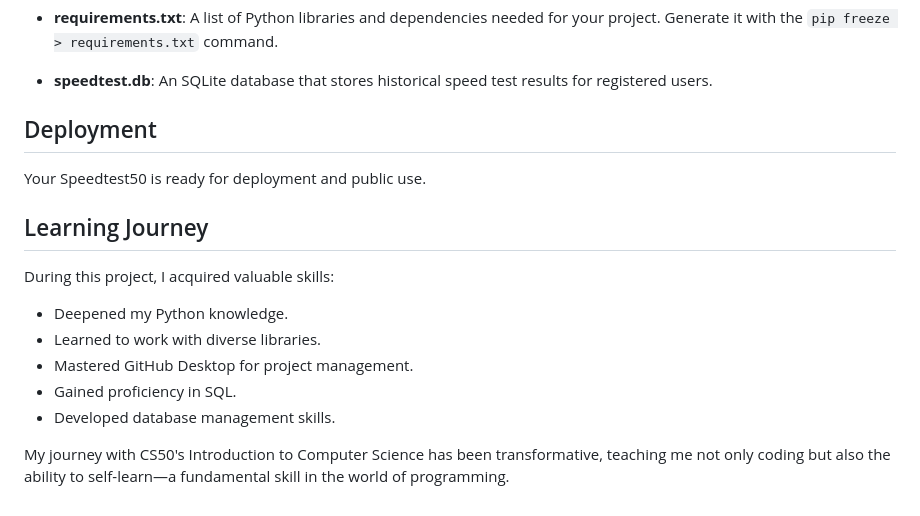
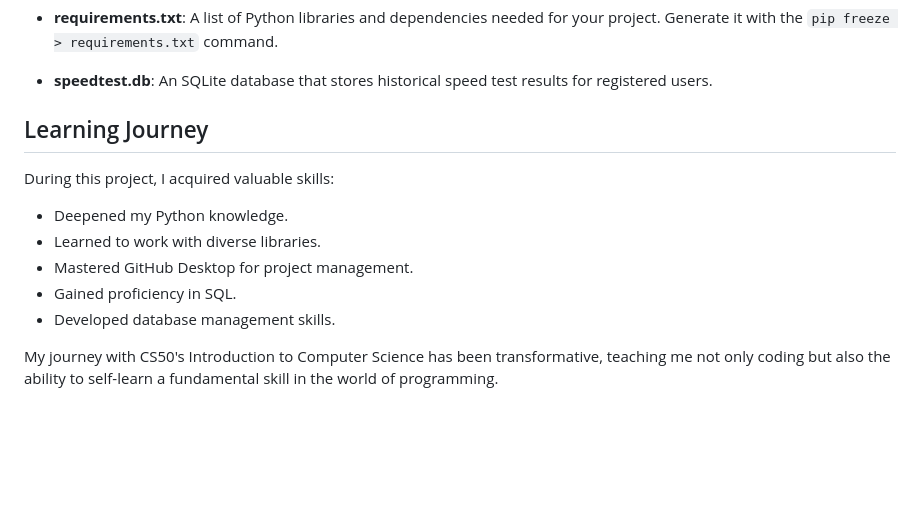
Before and after one commit to daniyxlkhan/speedTest50, a Markdown page: README.md, the part around the change. Rendered like a GitHub page; blank space fills up the shorter version.

```diff
--- a/README.md
+++ b/README.md
@@ -46,8 +46,6 @@ Speedtest50's project structure comprises the following components:
 
 - **speedtest.db**: An SQLite database that stores historical speed test results for registered users.
 
-## Deployment
-Your Speedtest50 is ready for deployment and public use.
 
 ## Learning Journey
 During this project, I acquired valuable skills:
@@ -58,4 +56,4 @@ During this project, I acquired valuable skills:
 - Gained proficiency in SQL.
 - Developed database management skills.
 
-My journey with CS50's Introduction to Computer Science has been transformative, teaching me not only coding but also the ability to self-learn—a fundamental skill in the world of programming.
+My journey with CS50's Introduction to Computer Science has been transformative, teaching me not only coding but also the ability to self-learn a fundamental skill in the world of programming.
```
